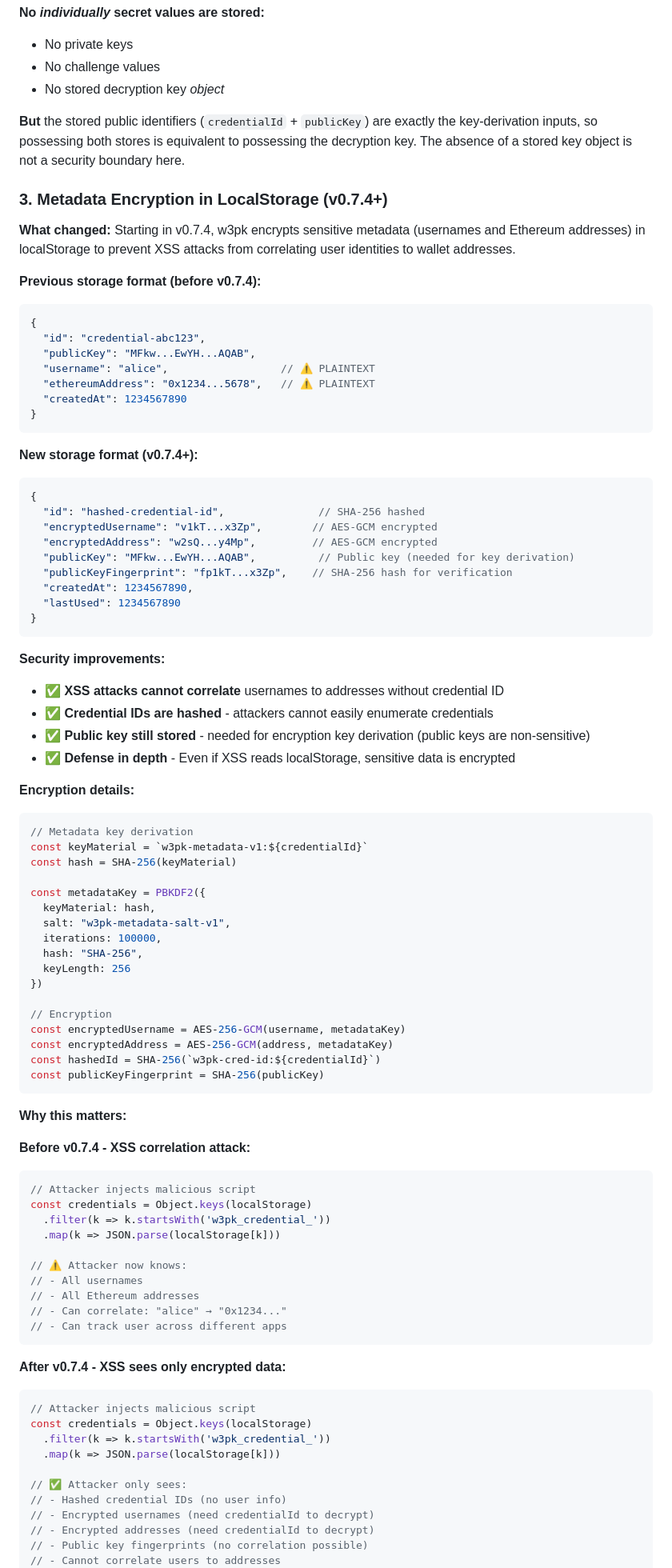
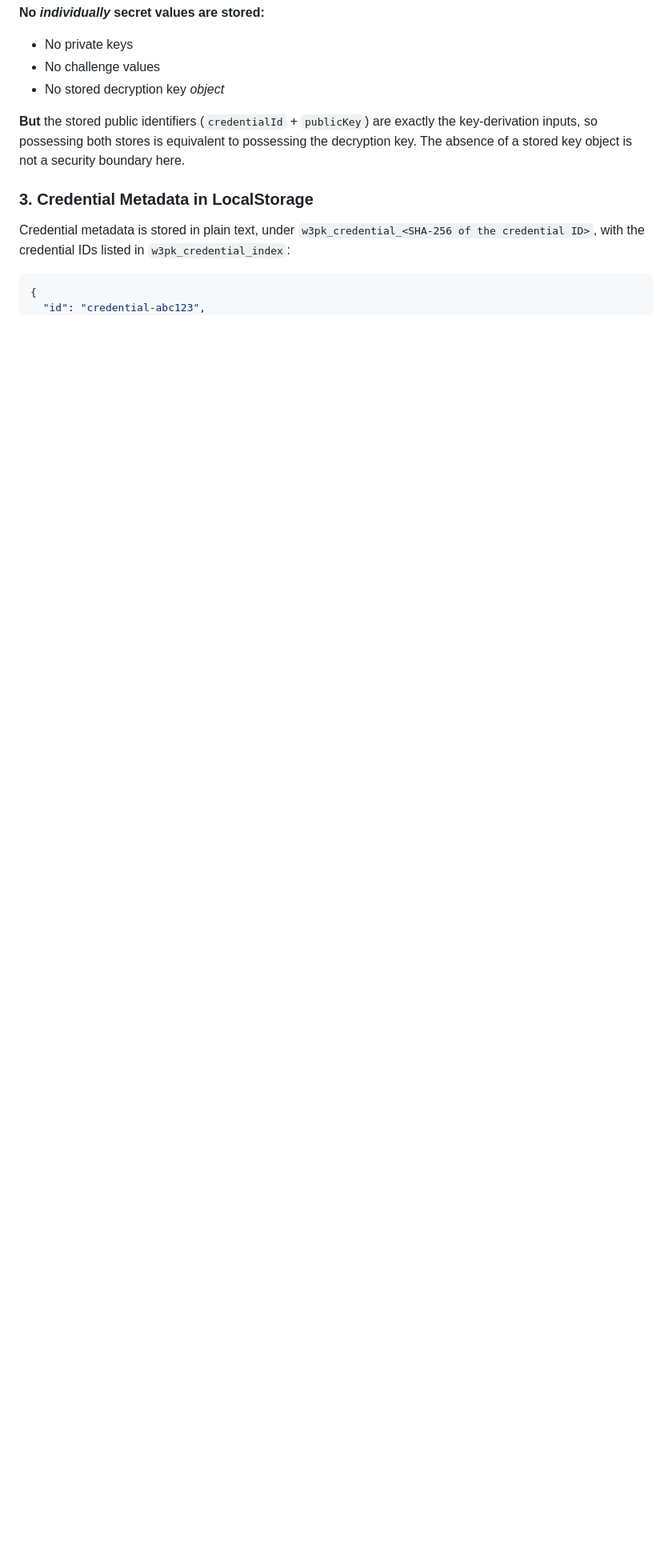
Before and after one commit to w3hc/w3pk, a Markdown page: docs/SECURITY.md, the part around one of its changes. Shown at 80% size. Rendered like a GitHub page; blank space fills up the shorter version.

Commit message:
document plain-text credential metadata

````diff
--- a/docs/SECURITY.md
+++ b/docs/SECURITY.md
@@ -1396,90 +1396,10 @@ const stolenEncryptedSeed = "..."   // from w3pk_wallet_<address>
 
 **But** the stored public identifiers (`credentialId` + `publicKey`) are exactly the key-derivation inputs, so possessing both stores is equivalent to possessing the decryption key. The absence of a stored key object is not a security boundary here.
 
-### 3. Metadata Encryption in LocalStorage (v0.7.4+)
-
-**What changed:**
-Starting in v0.7.4, w3pk encrypts sensitive metadata (usernames and Ethereum addresses) in localStorage to prevent XSS attacks from correlating user identities to wallet addresses.
-
-**Previous storage format (before v0.7.4):**
+### 3. Credential Metadata in LocalStorage
+
+Credential metadata is stored in plain text, under `w3pk_credential_<SHA-256 of the credential ID>`, with the credential IDs listed in `w3pk_credential_index`:
+
 ```json
 {
   "id": "credential-abc123",
-  "publicKey": "MFkw...EwYH...AQAB",
-  "username": "alice",                  // ⚠️ PLAINTEXT
-  "ethereumAddress": "0x1234...5678",   // ⚠️ PLAINTEXT
-  "createdAt": 1234567890
-}
-```
-
-**New storage format (v0.7.4+):**
-```json
-{
-  "id": "hashed-credential-id",               // SHA-256 hashed
-  "encryptedUsername": "v1kT...x3Zp",        // AES-GCM encrypted
-  "encryptedAddress": "w2sQ...y4Mp",         // AES-GCM encrypted
-  "publicKey": "MFkw...EwYH...AQAB",          // Public key (needed for key derivation)
-  "publicKeyFingerprint": "fp1kT...x3Zp",    // SHA-256 hash for verification
-  "createdAt": 1234567890,
-  "lastUsed": 1234567890
-}
-```
-
-**Security improvements:**
-- ✅ **XSS attacks cannot correlate** usernames to addresses without credential ID
-- ✅ **Credential IDs are hashed** - attackers cannot easily enumerate credentials
-- ✅ **Public key still stored** - needed for encryption key derivation (public keys are non-sensitive)
-- ✅ **Defense in depth** - Even if XSS reads localStorage, sensitive data is encrypted
-
-**Encryption details:**
-```typescript
-// Metadata key derivation
-const keyMaterial = `w3pk-metadata-v1:${credentialId}`
-const hash = SHA-256(keyMaterial)
-
-const metadataKey = PBKDF2({
-  keyMaterial: hash,
-  salt: "w3pk-metadata-salt-v1",
-  iterations: 100000,
-  hash: "SHA-256",
-  keyLength: 256
-})
-
-// Encryption
-const encryptedUsername = AES-256-GCM(username, metadataKey)
-const encryptedAddress = AES-256-GCM(address, metadataKey)
-const hashedId = SHA-256(`w3pk-cred-id:${credentialId}`)
-const publicKeyFingerprint = SHA-256(publicKey)
-```
-
-**Why this matters:**
-
-**Before v0.7.4 - XSS correlation attack:**
-```javascript
-// Attacker injects malicious script
-const credentials = Object.keys(localStorage)
-  .filter(k => k.startsWith('w3pk_credential_'))
-  .map(k => JSON.parse(localStorage[k]))
-
-// ⚠️ Attacker now knows:
-// - All usernames
-// - All Ethereum addresses
-// - Can correlate: "alice" → "0x1234..."
-// - Can track user across different apps
-```
-
-**After v0.7.4 - XSS sees only encrypted data:**
-```javascript
-// Attacker injects malicious script
-const credentials = Object.keys(localStorage)
-  .filter(k => k.startsWith('w3pk_credential_'))
-  .map(k => JSON.parse(localStorage[k]))
-
-// ✅ Attacker only sees:
-// - Hashed credential IDs (no user info)
-// - Encrypted usernames (need credentialId to decrypt)
-// - Encrypted addresses (need credentialId to decrypt)
-// - Public key fingerprints (no correlation possible)
-// - Cannot correlate users to addresses
-```
-
````
Also changed, not shown: other parts of docs/SECURITY.md (+13 -30 lines).
